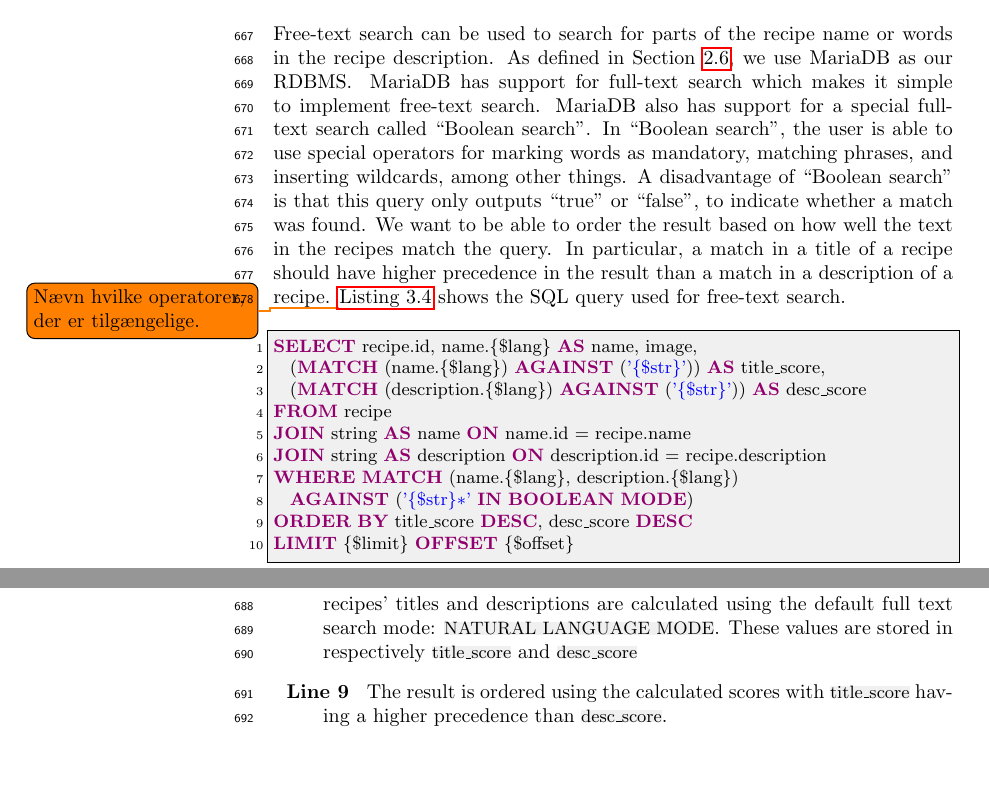
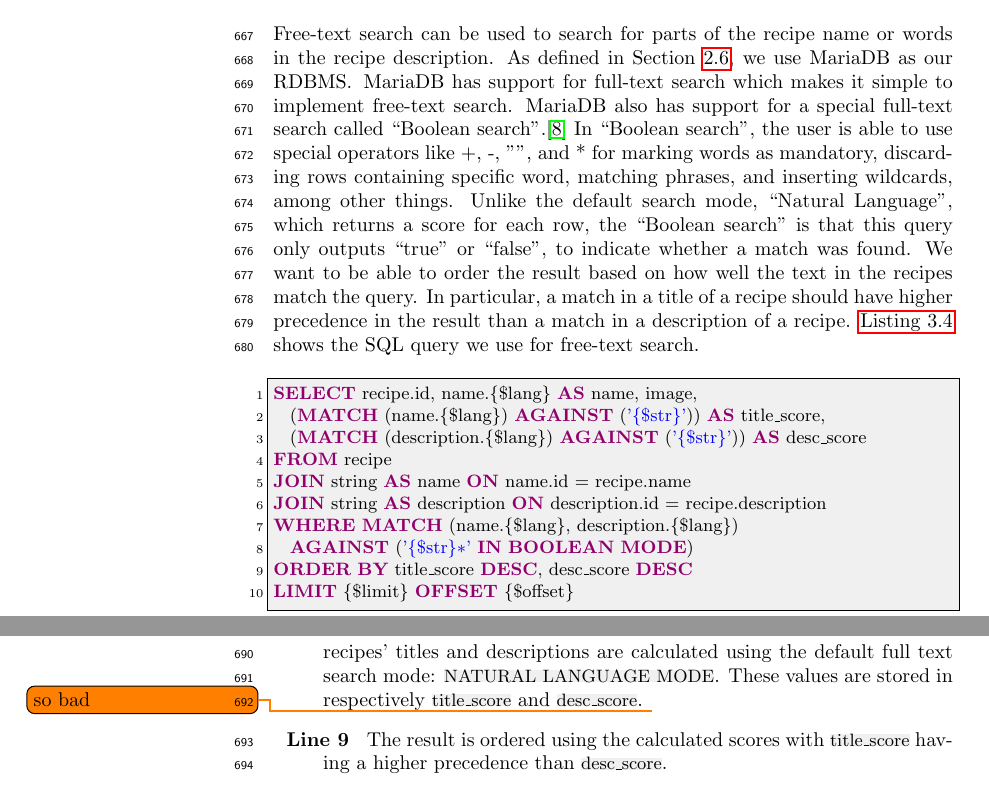
Before and after one commit to figa12/food-report, a LaTeX thesis (master.tex, which reads tex/implementation_search.tex): two parts of page 40 of 91, joined at a grey line, cut so that both start at the same text, the shorter picture padded with empty space. Compiled offline with pdfLaTeX.

Commit message:
special chars

```diff
--- a/tex/implementation_search.tex
+++ b/tex/implementation_search.tex
@@ -7,9 +7,8 @@ Since SQL is a declarative language, each individual SQL query's clauses will no
 
 
 \section{Free-text search}
-Free-text search can be used to search for parts of the recipe name or words in the recipe description. As defined in \secref{sec:design_database}, we use MariaDB as our \ac{rdbms}. MariaDB has support for full-text search which makes it simple to implement free-text search. MariaDB also has support for a special full-text search called ``Boolean search''. In ``Boolean search'', the user is able to use special operators for marking words as mandatory, matching phrases, and inserting wildcards, among other things. A disadvantage of ``Boolean search'' is that this query only outputs ``true'' or ``false'', to indicate whether a match was found. We want to be able to order the result based on how well the text in the recipes match the query. In particular, a match in a title of a recipe should have higher precedence in the result than a match in a description of a recipe.
-\todo{Nævn hvilke operatorer, der er tilgængelige.}
-\autoref{lst:freetext} shows the SQL query used for free-text search.
+Free-text search can be used to search for parts of the recipe name or words in the recipe description. As defined in \secref{sec:design_database}, we use MariaDB as our \ac{rdbms}. MariaDB has support for full-text search which makes it simple to implement free-text search. MariaDB also has support for a special full-text search called ``Boolean search''.\cite{mariafulltext} In ``Boolean search'', the user is able to use special operators like  +, -, "", and *  for marking words as mandatory, discarding rows containing specific word, matching phrases, and inserting wildcards, among other things. Unlike the default search mode, ``Natural Language'', which returns a score for each row, the ``Boolean search'' is that this query only outputs ``true'' or ``false'', to indicate whether a match was found. We want to be able to order the result based on how well the text in the recipes match the query. In particular, a match in a title of a recipe should have higher precedence in the result than a match in a description of a recipe.
+\autoref{lst:freetext} shows the SQL query we use for free-text search.
 
 \begin{lstlisting}[language=SQL, morekeywords={AGAINST,OFFSET,BOOLEAN,MODE}, float=h, label={lst:freetext}, caption={Free-text search.}]
 SELECT recipe.id, name.{$lang} AS name, image,
@@ -26,7 +25,7 @@ LIMIT {$limit} OFFSET {$offset}
 \begin{description}
 \item[Lines 4-6] The \inline{recipe} table is joined with the \inline{string} table two times to get both the title and description of each recipe.
 \item[Lines 7-8] Keep only recipes which have a match in \inline{BOOLEAN MODE}. Note the asterisk, `*', which is appended to the user defined search text. This allow the user to enter e.g. ``choco'' and get a match on e.g. ``Chocolate cake''. We would like to add a prefixed asterisk as well to allow users to search for e.g. ``berry'' and get results like ``Strawberry Pie''. Unfortunately it is not possible due to limitations in MariaDB.\cite{mariafulltext}
-\item[Lines 2-3] The scores for when the user defined text is matched to the recipes' titles and descriptions are calculated using the default full text search mode: \inline{NATURAL LANGUAGE MODE}. These values are stored in respectively \inline{title_score} and \inline{desc_score}
+\item[Lines 2-3] The scores for when the user defined text is matched to the recipes' titles and descriptions are calculated using the default full text search mode: \inline{NATURAL LANGUAGE MODE}. These values are stored in respectively \inline{title_score} and \inline{desc_score}. \todo{so bad}
 \item[Line 9] The result is ordered using the calculated scores with \inline{title_score} having a higher precedence than \inline{desc_score}.
 \item[Line 10] The result is limited and offset according to the applications needs i.e. how far the user has scrolled through the result.
 \item[Line 1] The ID, name, image, and scores of the recipes are returned from the query and then later send to the application.
```
